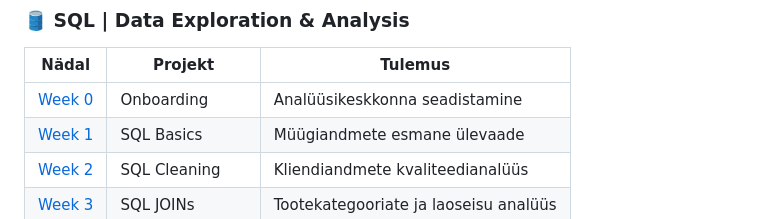
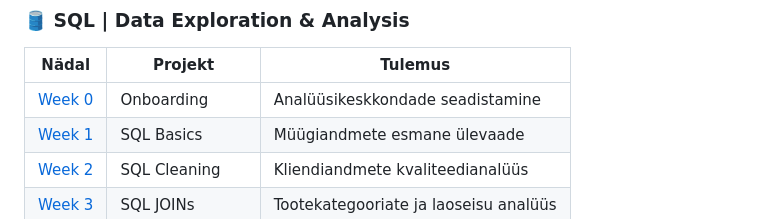
Before and after one commit to nelekund/daca-portfolio, a Markdown page: README.md, the part around the change. Rendered like a GitHub page.

Commit message:
Fixing week-0 description

```diff
--- a/README.md
+++ b/README.md
@@ -63,7 +63,7 @@ Minu DACA projektid põhinevad fiktiivse **UrbanStyle'i jaekaubandusettevõtte a
 
 | Nädal | Projekt | Tulemus |
 |---|---|---|
-| [Week 0](week-0/) | Onboarding | Analüüsikeskkonna seadistamine |
+| [Week 0](week-0/) | Onboarding | Analüüsikeskkondade seadistamine |
 | [Week 1](week-1/) | SQL Basics | Müügiandmete esmane ülevaade |
 | [Week 2](week-2/) | SQL Cleaning | Kliendiandmete kvaliteedianalüüs |
 | [Week 3](week-3/) | SQL JOINs | Tootekategooriate ja laoseisu analüüs |
```
